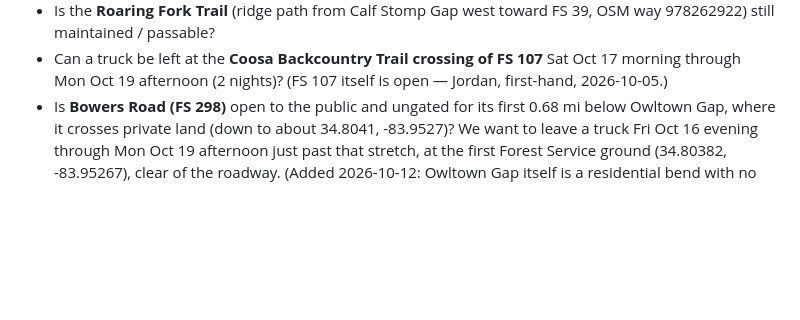
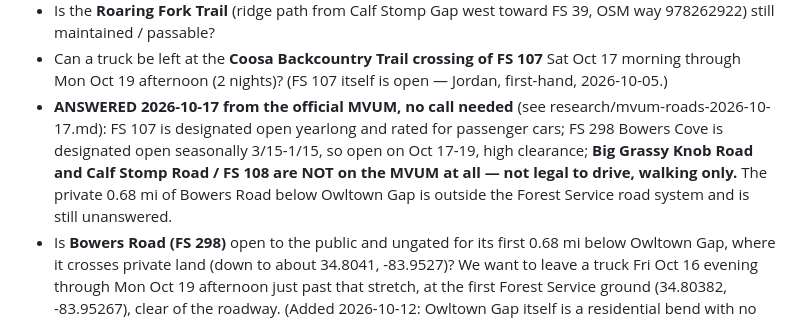
Before and after one commit to Hearnoevil343/guys-ga-trip, a Markdown page: CALLS.md, the part around the change. GitHub-like rendering; blank space fills up the shorter version.

```diff
--- a/CALLS.md
+++ b/CALLS.md
@@ -17,6 +17,7 @@ see `research\backcountry-route-design.md`. Ask these first:**
 - Can a truck be left at the **Coosa Backcountry Trail crossing of FS 107** Sat
   Oct 17 morning through Mon Oct 19 afternoon (2 nights)? (FS 107 itself is open —
   Jordan, first-hand, 2026-10-05.)
+- **ANSWERED 2026-10-17 from the official MVUM, no call needed** (see research/mvum-roads-2026-10-17.md): FS 107 is designated open yearlong and rated for passenger cars; FS 298 Bowers Cove is designated open seasonally 3/15-1/15, so open on Oct 17-19, high clearance; **Big Grassy Knob Road and Calf Stomp Road / FS 108 are NOT on the MVUM at all — not legal to drive, walking only.** The private 0.68 mi of Bowers Road below Owltown Gap is outside the Forest Service road system and is still unanswered.
 - Is **Bowers Road (FS 298)** open to the public and ungated for its first 0.68 mi
   below Owltown Gap, where it crosses private land (down to about 34.8041, -83.9527)?
   We want to leave a truck Fri Oct 16 evening through Mon Oct 19 afternoon just past
```
Also changed, not shown: ISSUES.md (+7 -0 lines), research/mvum-roads-2026-10-17.md (added, +56 -0 lines).
